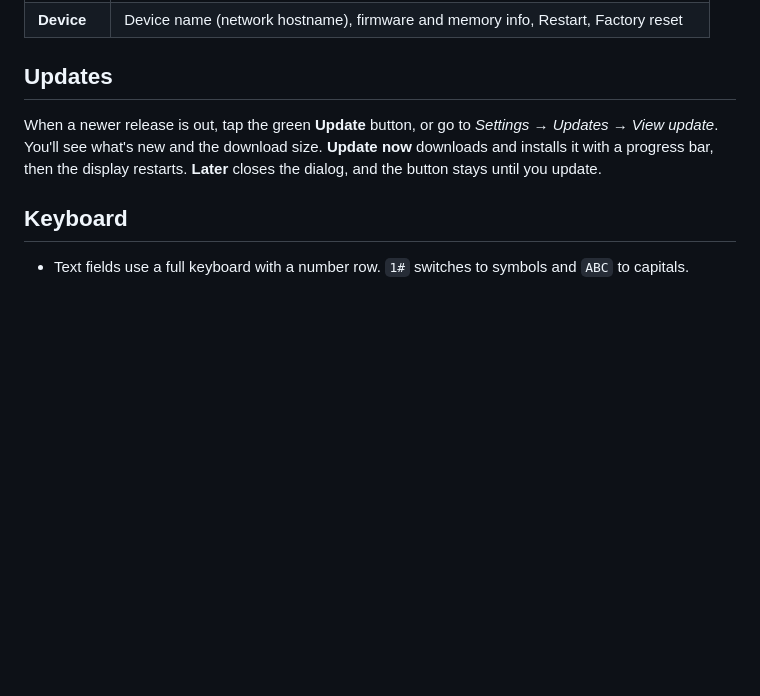
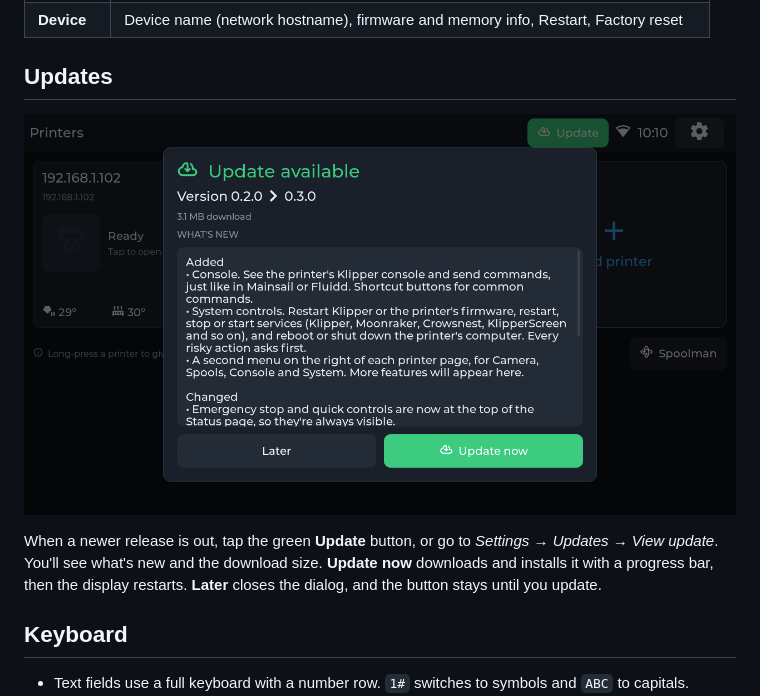
Before and after one commit to supercrossed/esp32-klipper-screen, a Markdown page: docs/USAGE.md, the part around the change. Rendered like a GitHub page; pictures changed too: docs/images/update-dialog.png (added); blank space fills up the shorter version.

```diff
--- a/docs/USAGE.md
+++ b/docs/USAGE.md
@@ -82,6 +82,8 @@ The top level is a grid of tiles:
 
 ## Updates
 
+![Update dialog](images/update-dialog.png)
+
 When a newer release is out, tap the green **Update** button, or go to *Settings → Updates → View update*. You'll see what's new and the download size. **Update now** downloads and installs it with a progress bar, then the display restarts. **Later** closes the dialog, and the button stays until you update.
 
 ## Keyboard
```
Also changed, not shown: README.md (+2 -0 lines), docs/images/home-update.png (added).
